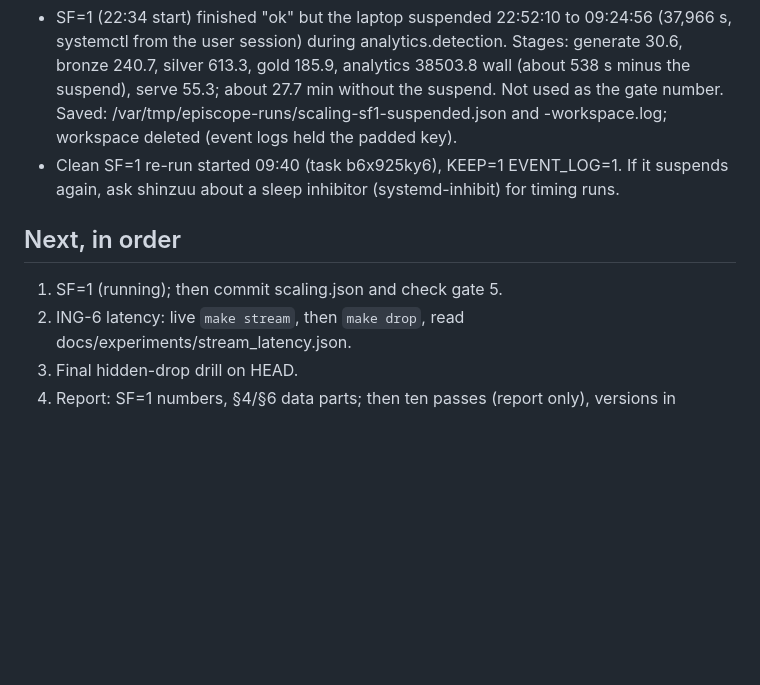
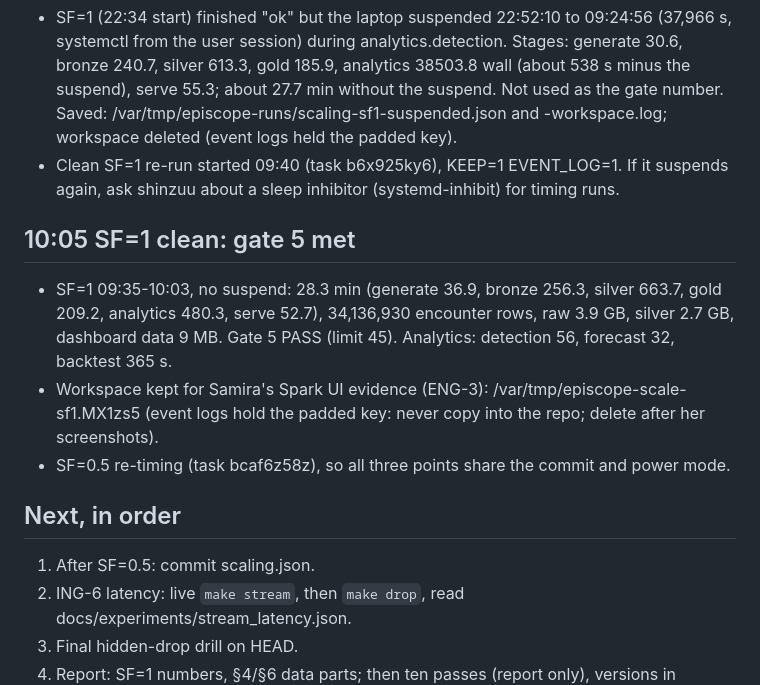
Before and after one commit to Shinzuu/episcope, a Markdown page: HANDOFF.md, the part around one of its changes. Rendered like a GitHub page; blank space fills up the shorter version.

Commit message:
Handoff: SF=1 28.3 min, gate 5 met

```diff
--- a/HANDOFF.md
+++ b/HANDOFF.md
@@ -71,8 +71,16 @@ heavy job runs as `flock ~/.local/state/lilith/heavy.lock <command>`; at most on
 - Clean SF=1 re-run started 09:40 (task b6x925ky6), KEEP=1 EVENT_LOG=1. If it suspends again, ask shinzuu
   about a sleep inhibitor (systemd-inhibit) for timing runs.
 
+## 10:05 SF=1 clean: gate 5 met
+- SF=1 09:35-10:03, no suspend: 28.3 min (generate 36.9, bronze 256.3, silver 663.7, gold 209.2, analytics
+  480.3, serve 52.7), 34,136,930 encounter rows, raw 3.9 GB, silver 2.7 GB, dashboard data 9 MB. Gate 5 PASS
+  (limit 45). Analytics: detection 56, forecast 32, backtest 365 s.
+- Workspace kept for Samira's Spark UI evidence (ENG-3): /var/tmp/episcope-scale-sf1.MX1zs5 (event logs hold
+  the padded key: never copy into the repo; delete after her screenshots).
+- SF=0.5 re-timing (task bcaf6z58z), so all three points share the commit and power mode.
+
 ## Next, in order
-1. SF=1 (running); then commit scaling.json and check gate 5.
+1. After SF=0.5: commit scaling.json.
 2. ING-6 latency: live `make stream`, then `make drop`, read docs/experiments/stream_latency.json.
 3. Final hidden-drop drill on HEAD.
 4. Report: SF=1 numbers, §4/§6 data parts; then ten passes (report only), versions in report/versions/.
```
Also changed, not shown: other parts of HANDOFF.md (+1 -1 lines).
